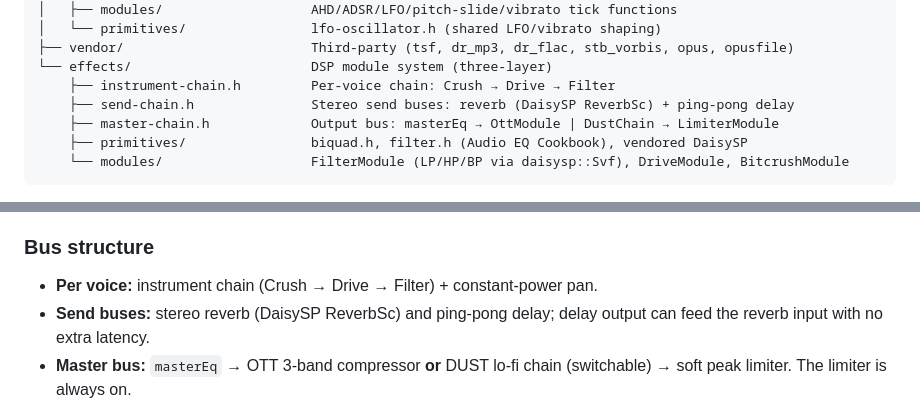
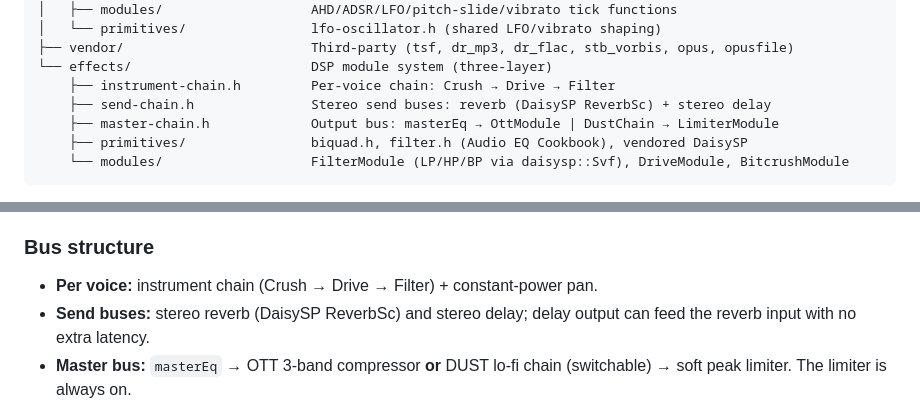
Before and after one commit to conanizer/pockettracker, a Markdown page: docs/technical-architecture.md, 2 parts joined by grey strips. Rendered like a GitHub page.

```diff
--- a/docs/technical-architecture.md
+++ b/docs/technical-architecture.md
@@ -104,7 +104,7 @@ app/src/main/cpp/                  # C++ audio engine
 ├── vendor/                        Third-party (tsf, dr_mp3, dr_flac, stb_vorbis, opus, opusfile)
 └── effects/                       DSP module system (three-layer)
     ├── instrument-chain.h         Per-voice chain: Crush → Drive → Filter
-    ├── send-chain.h               Stereo send buses: reverb (DaisySP ReverbSc) + ping-pong delay
+    ├── send-chain.h               Stereo send buses: reverb (DaisySP ReverbSc) + stereo delay
     ├── master-chain.h             Output bus: masterEq → OttModule | DustChain → LimiterModule
     ├── primitives/                biquad.h, filter.h (Audio EQ Cookbook), vendored DaisySP
     └── modules/                   FilterModule (LP/HP/BP via daisysp::Svf), DriveModule, BitcrushModule
@@ -166,7 +166,7 @@ never to `onAudioReady`/`renderOffline`, or it will be missing from one of the t
 ### Bus structure
 
 - **Per voice:** instrument chain (Crush → Drive → Filter) + constant-power pan.
-- **Send buses:** stereo reverb (DaisySP ReverbSc) and ping-pong delay; delay output can feed the
+- **Send buses:** stereo reverb (DaisySP ReverbSc) and stereo delay; delay output can feed the
   reverb input with no extra latency.
 - **Master bus:** `masterEq` → OTT 3-band compressor **or** DUST lo-fi chain (switchable) → soft
   peak limiter. The limiter is always on.
```
Also changed, not shown: README.md (+20 -17 lines), docs/features.md (+1 -1 lines).
